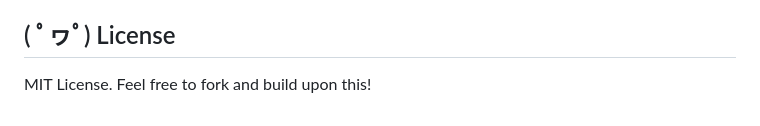
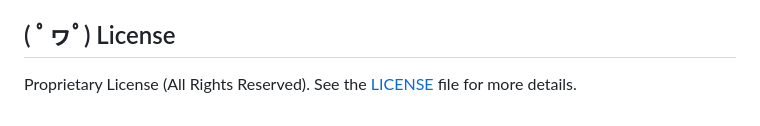
Before and after one commit to MavihsLH/SteamHLTB, a Markdown page: README.md, the part around the change. GitHub-like rendering.

Commit message:
Update README license information

```diff
--- a/README.md
+++ b/README.md
@@ -109,4 +109,4 @@ You will need your Steam API key and your 17-digit SteamID64:
 - Game libraries and family sharing data fetched via the [Steam Web API](https://partner.steamgames.com/doc/webapi_overview) (Valve Corporation).
 
 ## ( ﾟヮﾟ) License
-MIT License. Feel free to fork and build upon this!
+Proprietary License (All Rights Reserved). See the [LICENSE](LICENSE) file for more details.
```
